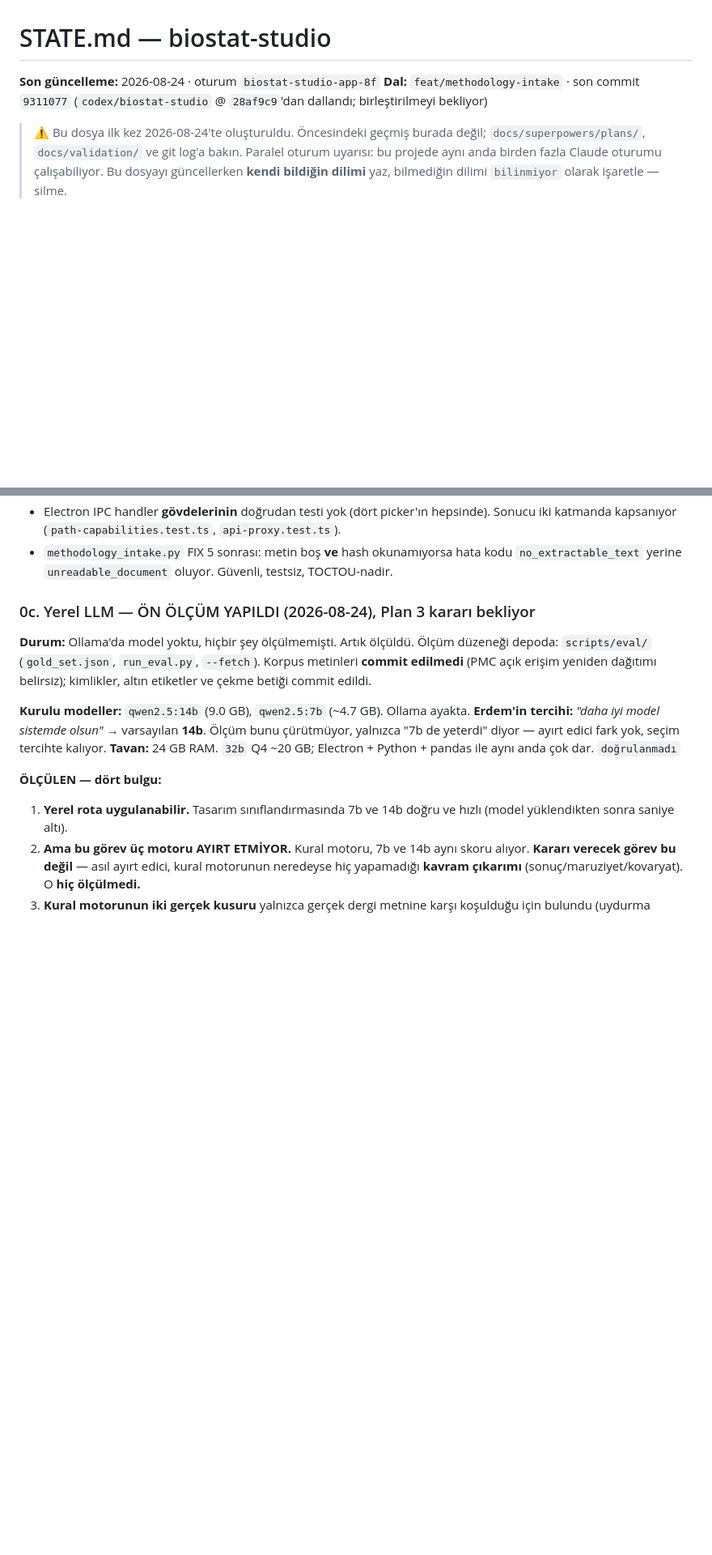
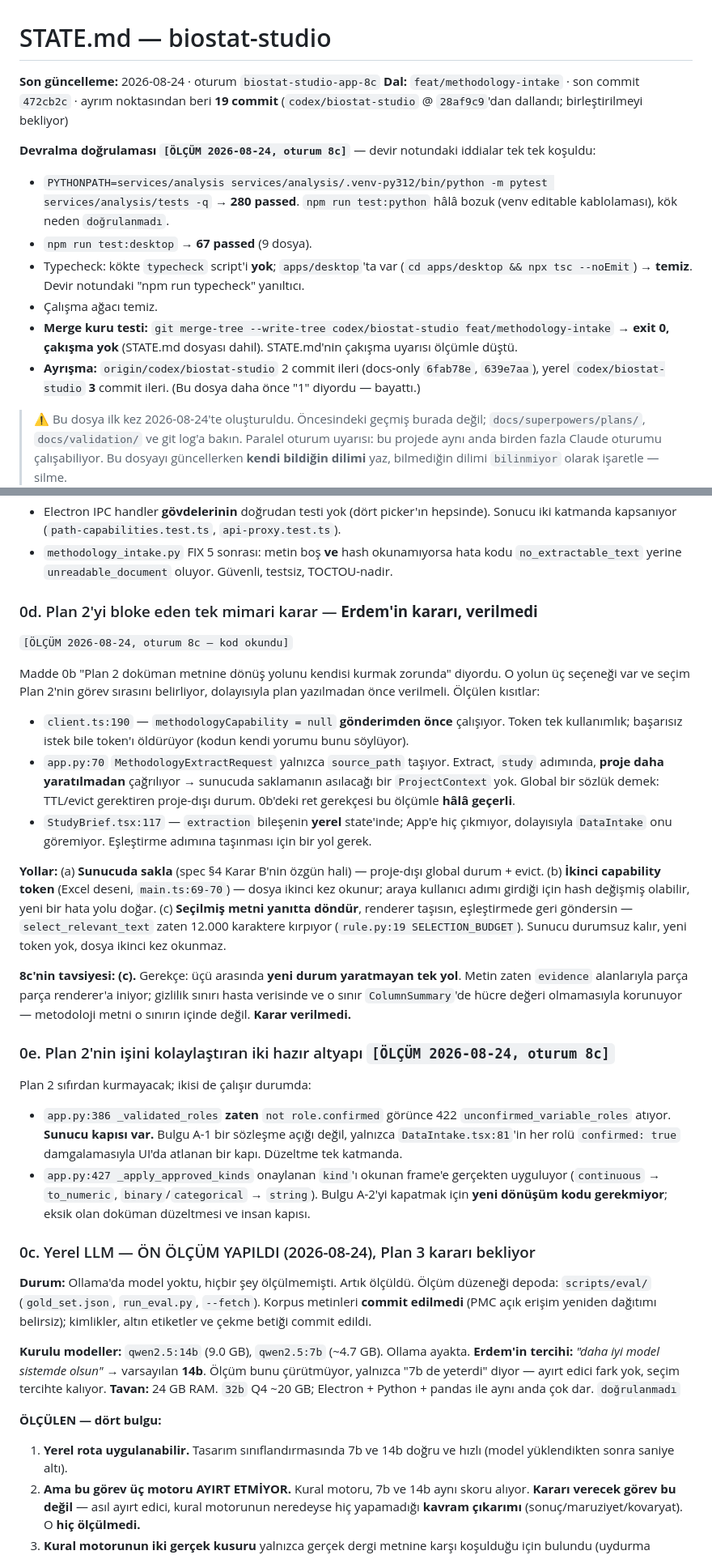
Before and after one commit to grogureis/biostat-studio, a Markdown page: docs/STATE.md, 2 parts joined by grey strips. Shown at 81% size. Rendered like a GitHub page; blank space fills up the shorter version.

Commit message:
docs: verify the inherited branch claims and record the Plan 2 blocking decision
Co-Authored-By: Claude Opus 5 <noreply@anthropic.com>

```diff
--- a/docs/STATE.md
+++ b/docs/STATE.md
@@ -1,8 +1,20 @@
 # STATE.md — biostat-studio
 
-**Son güncelleme:** 2026-08-24 · oturum `biostat-studio-app-8f`
-**Dal:** `feat/methodology-intake` · son commit `9311077`
+**Son güncelleme:** 2026-08-24 · oturum `biostat-studio-app-8c`
+**Dal:** `feat/methodology-intake` · son commit `472cb2c` · ayrım noktasından beri **19 commit**
 (`codex/biostat-studio` @ `28af9c9`'dan dallandı; birleştirilmeyi bekliyor)
+
+**Devralma doğrulaması `[ÖLÇÜM 2026-08-24, oturum 8c]`** — devir notundaki iddialar tek tek koşuldu:
+- `PYTHONPATH=services/analysis services/analysis/.venv-py312/bin/python -m pytest services/analysis/tests -q`
+  → **280 passed**. `npm run test:python` hâlâ bozuk (venv editable kablolaması), kök neden `doğrulanmadı`.
+- `npm run test:desktop` → **67 passed** (9 dosya).
+- Typecheck: kökte `typecheck` script'i **yok**; `apps/desktop`'ta var
+  (`cd apps/desktop && npx tsc --noEmit`) → **temiz**. Devir notundaki "npm run typecheck" yanıltıcı.
+- Çalışma ağacı temiz.
+- **Merge kuru testi:** `git merge-tree --write-tree codex/biostat-studio feat/methodology-intake`
+  → **exit 0, çakışma yok** (STATE.md dosyası dahil). STATE.md'nin çakışma uyarısı ölçümle düştü.
+- **Ayrışma:** `origin/codex/biostat-studio` 2 commit ileri (docs-only `6fab78e`, `639e7aa`),
+  yerel `codex/biostat-studio` **3** commit ileri. (Bu dosya daha önce "1" diyordu — bayattı.)
 
 > ⚠️ Bu dosya ilk kez 2026-08-24'te oluşturuldu. Öncesindeki geçmiş burada değil;
 > `docs/superpowers/plans/`, `docs/validation/` ve git log'a bakın.
@@ -76,6 +88,45 @@ testler yeşilken görünmüyordu):
   Sonucu iki katmanda kapsanıyor (`path-capabilities.test.ts`, `api-proxy.test.ts`).
 - `methodology_intake.py` FIX 5 sonrası: metin boş **ve** hash okunamıyorsa hata kodu
   `no_extractable_text` yerine `unreadable_document` oluyor. Güvenli, testsiz, TOCTOU-nadir.
+
+### 0d. Plan 2'yi bloke eden tek mimari karar — **Erdem'in kararı, verilmedi**
+`[ÖLÇÜM 2026-08-24, oturum 8c — kod okundu]`
+
+Madde 0b "Plan 2 doküman metnine dönüş yolunu kendisi kurmak zorunda" diyordu. O yolun
+üç seçeneği var ve seçim Plan 2'nin görev sırasını belirliyor, dolayısıyla plan yazılmadan
+önce verilmeli. Ölçülen kısıtlar:
+
+- `client.ts:190` — `methodologyCapability = null` **gönderimden önce** çalışıyor. Token
+  tek kullanımlık; başarısız istek bile token'ı öldürüyor (kodun kendi yorumu bunu söylüyor).
+- `app.py:70` `MethodologyExtractRequest` yalnızca `source_path` taşıyor. Extract, `study`
+  adımında, **proje daha yaratılmadan** çağrılıyor → sunucuda saklamanın asılacağı bir
+  `ProjectContext` yok. Global bir sözlük demek: TTL/evict gerektiren proje-dışı durum.
+  0b'deki ret gerekçesi bu ölçümle **hâlâ geçerli**.
+- `StudyBrief.tsx:117` — `extraction` bileşenin **yerel** state'inde; App'e hiç çıkmıyor,
+  dolayısıyla `DataIntake` onu göremiyor. Eşleştirme adımına taşınması için bir yol gerek.
+
+**Yollar:**
+(a) **Sunucuda sakla** (spec §4 Karar B'nin özgün hali) — proje-dışı global durum + evict.
+(b) **İkinci capability token** (Excel deseni, `main.ts:69-70`) — dosya ikinci kez okunur;
+    araya kullanıcı adımı girdiği için hash değişmiş olabilir, yeni bir hata yolu doğar.
+(c) **Seçilmiş metni yanıtta döndür**, renderer taşısın, eşleştirmede geri göndersin —
+    `select_relevant_text` zaten 12.000 karaktere kırpıyor (`rule.py:19 SELECTION_BUDGET`).
+    Sunucu durumsuz kalır, yeni token yok, dosya ikinci kez okunmaz.
+
+**8c'nin tavsiyesi: (c).** Gerekçe: üçü arasında **yeni durum yaratmayan tek yol**. Metin
+zaten `evidence` alanlarıyla parça parça renderer'a iniyor; gizlilik sınırı hasta verisinde
+ve o sınır `ColumnSummary`'de hücre değeri olmamasıyla korunuyor — metodoloji metni o
+sınırın içinde değil. **Karar verilmedi.**
+
+### 0e. Plan 2'nin işini kolaylaştıran iki hazır altyapı `[ÖLÇÜM 2026-08-24, oturum 8c]`
+Plan 2 sıfırdan kurmayacak; ikisi de çalışır durumda:
+- `app.py:386 _validated_roles` **zaten** `not role.confirmed` görünce 422
+  `unconfirmed_variable_roles` atıyor. **Sunucu kapısı var.** Bulgu A-1 bir sözleşme açığı
+  değil, yalnızca `DataIntake.tsx:81`'in her rolü `confirmed: true` damgalamasıyla UI'da
+  atlanan bir kapı. Düzeltme tek katmanda.
+- `app.py:427 _apply_approved_kinds` onaylanan `kind`'ı okunan frame'e gerçekten uyguluyor
+  (`continuous` → `to_numeric`, `binary`/`categorical` → `string`). Bulgu A-2'yi kapatmak
+  için **yeni dönüşüm kodu gerekmiyor**; eksik olan doküman düzeltmesi ve insan kapısı.
 
 ### 0c. Yerel LLM — ÖN ÖLÇÜM YAPILDI (2026-08-24), Plan 3 kararı bekliyor
 **Durum:** Ollama'da model yoktu, hiçbir şey ölçülmemişti. Artık ölçüldü.
```
Also changed, not shown: other parts of docs/STATE.md (+3 -0 lines).
